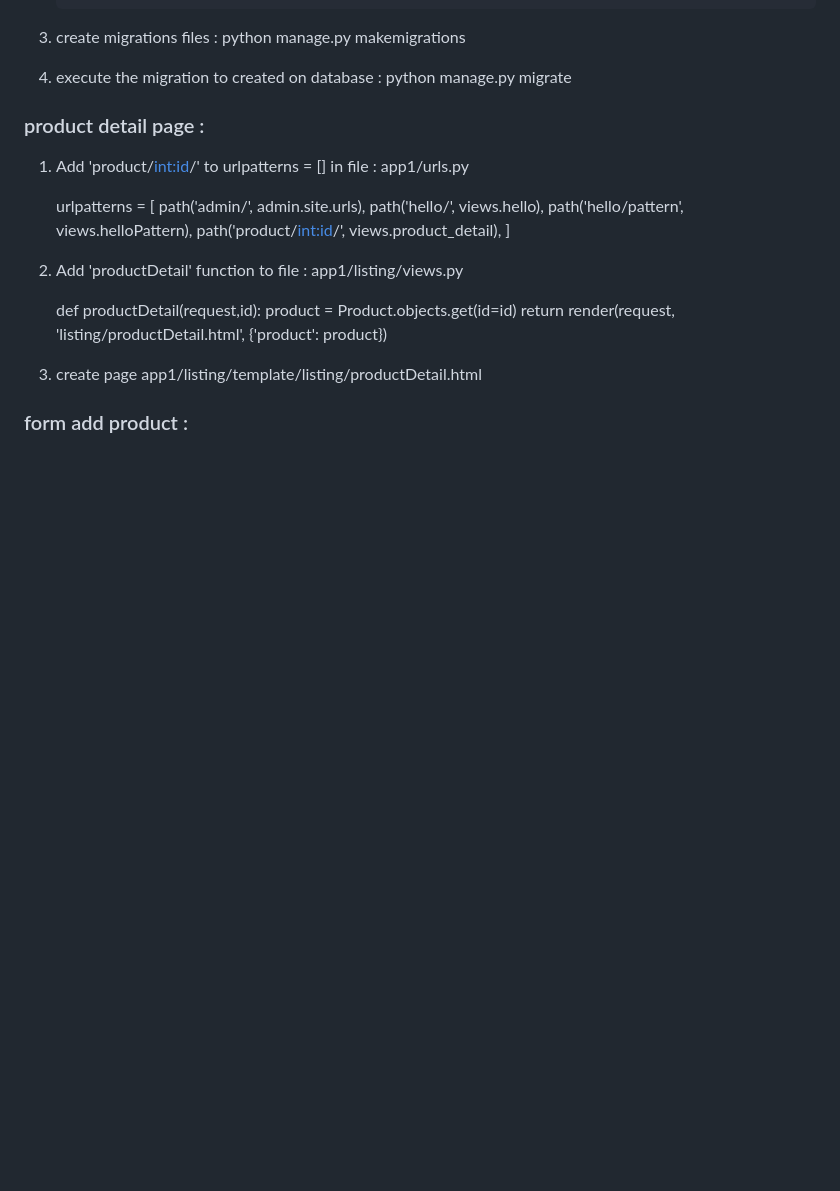
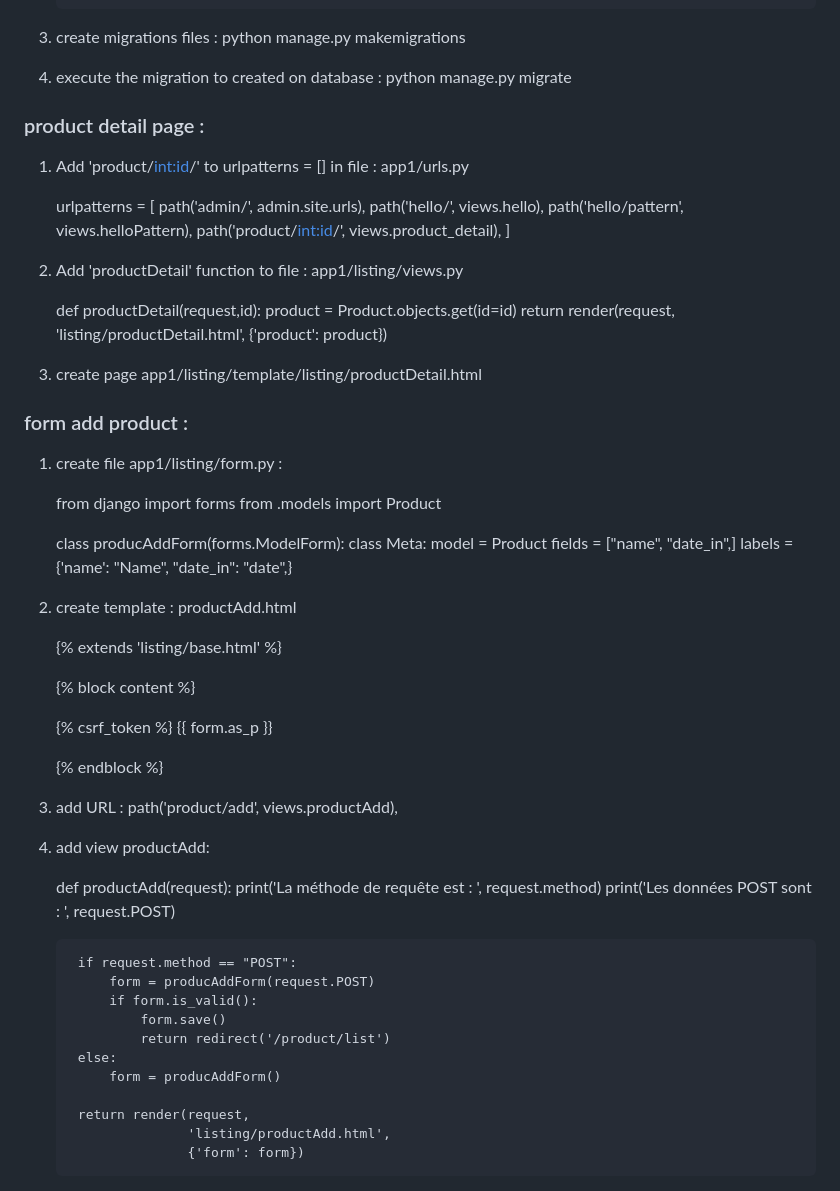
Before and after one commit to abdou16bm/django_projects, a Markdown page: README.md, the part around the change. Drawn GitHub-style; blank space fills up the shorter version.

Commit message:
add form product add readme

```diff
--- a/README.md
+++ b/README.md
@@ -228,3 +228,45 @@ add this code to base.html :
 
 
 ### form add product :
+1. create file app1/listing/form.py :
+
+    from django import forms
+    from .models import Product
+
+    class producAddForm(forms.ModelForm):
+      class Meta:
+        model = Product
+        fields = ["name", "date_in",]
+        labels = {'name': "Name", "date_in": "date",}
+2. create template : productAdd.html
+
+    {% extends 'listing/base.html' %}
+
+    {% block content %}
+    <form method="post">
+        {% csrf_token %}
+        {{ form.as_p  }}
+        <input type="submit" value="AJOUTER">
+    </form>
+
+    {% endblock %}
+
+3. add URL :   path('product/add', views.productAdd),
+4. add view productAdd:
+
+    def productAdd(request):
+        print('La méthode de requête est : ', request.method)
+        print('Les données POST sont : ', request.POST)
+
+
+        if request.method == "POST":
+            form = producAddForm(request.POST)
+            if form.is_valid():
+                form.save()
+                return redirect('/product/list')
+        else:
+            form = producAddForm()
+
+        return render(request,
+                      'listing/productAdd.html',
+                      {'form': form})
```
